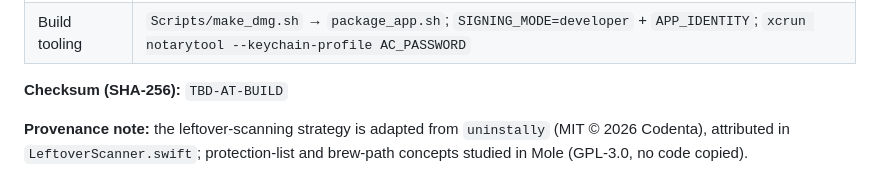
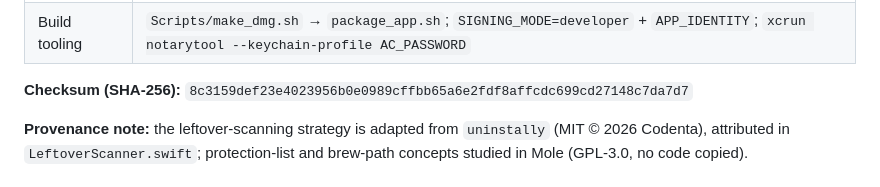
Before and after one commit to aka-kika/sift, a Markdown page: docs/releases/1.7.0.md, the part around the change. Drawn GitHub-style.

Commit message:
docs: 1.7.0 release record checksum
Co-Authored-By: Claude Fable 5 <noreply@anthropic.com>

```diff
--- a/docs/releases/1.7.0.md
+++ b/docs/releases/1.7.0.md
@@ -58,7 +58,7 @@ the same day as 1.6.0, in the same sitting.
 | Stack | SwiftUI, SwiftData, AppKit, LocalAuthentication (Touch ID); local Ollama by default, optional Anthropic / OpenAI |
 | Build tooling | `Scripts/make_dmg.sh` → `package_app.sh`; `SIGNING_MODE=developer` + `APP_IDENTITY`; `xcrun notarytool --keychain-profile AC_PASSWORD` |
 
-**Checksum (SHA-256):** `TBD-AT-BUILD`
+**Checksum (SHA-256):** `8c3159def23e4023956b0e0989cffbb65a6e2fdf8affcdc699cd27148c7da7d7`
 
 **Provenance note:** the leftover-scanning strategy is adapted from
 `uninstally` (MIT © 2026 Codenta), attributed in `LeftoverScanner.swift`;
```
